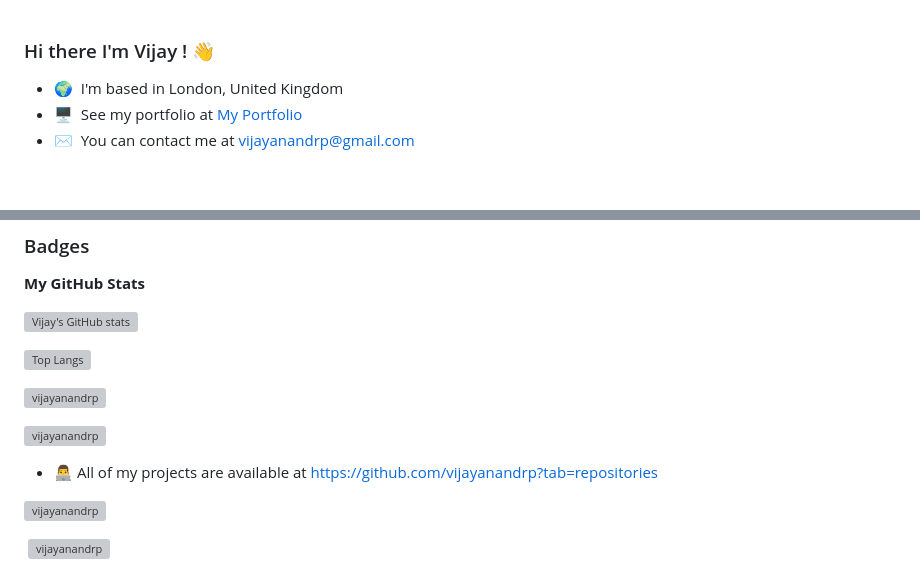
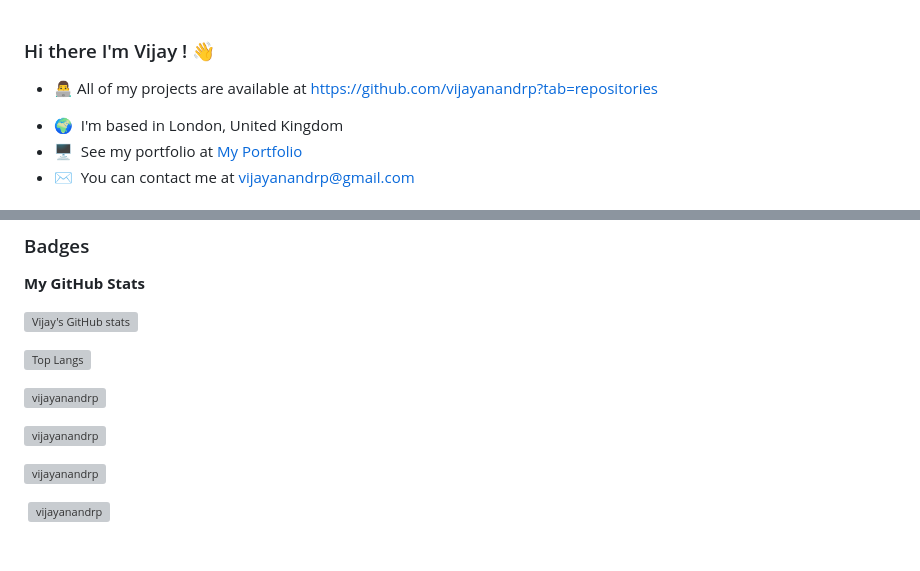
Before and after one commit to vijayanandrp/vijayanandrp, a Markdown page: README.md, 2 parts joined by grey strips. GitHub-like rendering; blank space fills up the shorter version; grey boxes are pictures that could not be loaded.

```diff
--- a/README.md
+++ b/README.md
@@ -19,6 +19,7 @@ Here are some ideas to get you started:
 -->
 <!-- Hi ![](https://user-images.githubusercontent.com/18350557/176309783-0785949b-9127-417c-8b55-ab5a4333674e.gif)My name is Vijay Anand Pandian -->
 
+- 👨‍💻 All of my projects are available at [https://github.com/vijayanandrp?tab=repositories](https://github.com/vijayanandrp?tab=repositories)
 
 * 🌍  I'm based in London, United Kingdom
 * 🖥️  See my portfolio at [My Portfolio](http://vijayanandrp.com)
@@ -56,13 +51,10 @@ Here are some ideas to get you started:
 
 [![Top Langs](https://github-readme-stats.vercel.app/api/top-langs/?username=vijayanandrp&layout=compact)](https://github.com/vijayanandrp/blog)
 
-
-
 <p align="left"> <img src="https://komarev.com/ghpvc/?username=vijayanandrp&label=Profile%20views&color=0e75b6&style=flat" alt="vijayanandrp" /> </p>
 
 <p align="left"> <a href="https://github.com/ryo-ma/github-profile-trophy"><img src="https://github-profile-trophy.vercel.app/?username=vijayanandrp" alt="vijayanandrp" /></a> </p>
 
-- 👨‍💻 All of my projects are available at [https://github.com/vijayanandrp?tab=repositories](https://github.com/vijayanandrp?tab=repositories)
 
 <p><img align="left" src="https://github-readme-stats.vercel.app/api/top-langs?username=vijayanandrp&show_icons=true&locale=en&layout=compact" alt="vijayanandrp" /></p>
 
```
Also changed, not shown: other parts of README.md (+0 -6 lines).
